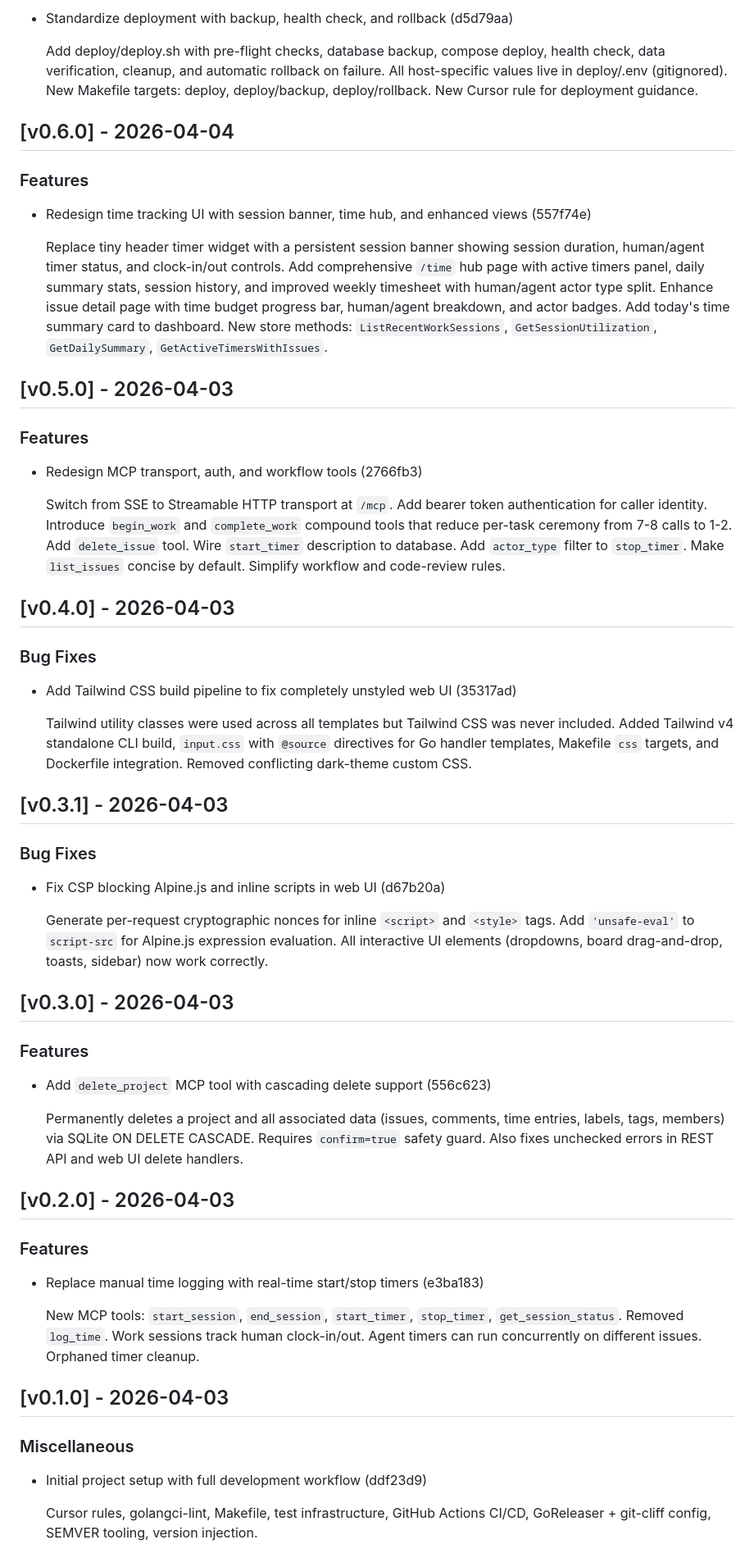
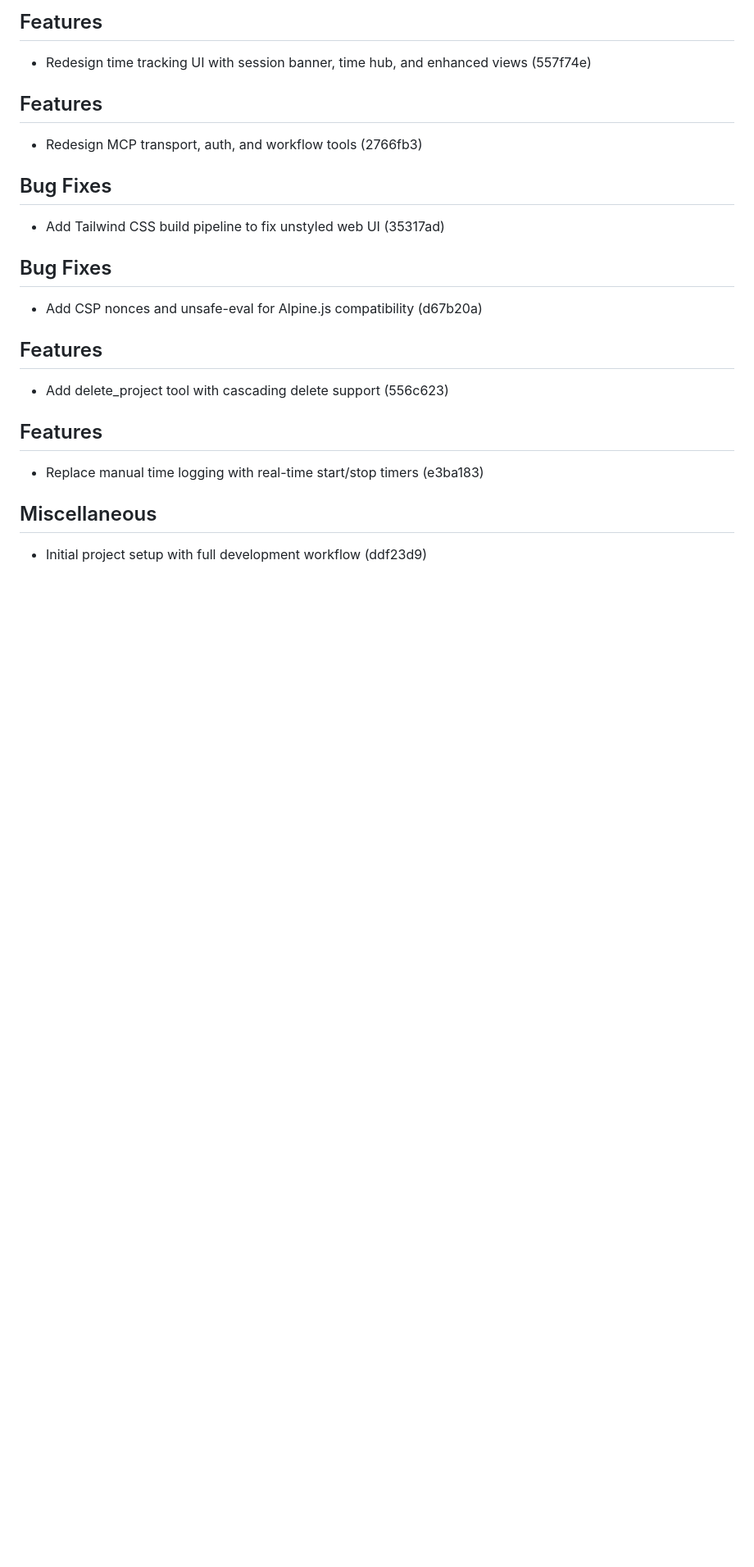
Before and after one commit to loweryaustin/YAITracker, a Markdown page: CHANGELOG.md, the part around one of its changes. Shown at 82% size. GitHub-like rendering; blank space fills up the shorter version.

```diff
--- a/CHANGELOG.md
+++ b/CHANGELOG.md
@@ -180,88 +111,34 @@ This file is auto-generated from [conventional commits](https://www.conventional
 
-- Standardize deployment with backup, health check, and rollback (d5d79aa)
-
-  Add deploy/deploy.sh with pre-flight checks, database backup, compose deploy,
-  health check, data verification, cleanup, and automatic rollback on failure.
-  All host-specific values live in deploy/.env (gitignored). New Makefile
-  targets: deploy, deploy/backup, deploy/rollback. New Cursor rule for
-  deployment guidance.
-
-## [v0.6.0] - 2026-04-04
-
-### Features
+## Features
 
 - Redesign time tracking UI with session banner, time hub, and enhanced views (557f74e)
 
-  Replace tiny header timer widget with a persistent session banner showing
-  session duration, human/agent timer status, and clock-in/out controls.
-  Add comprehensive `/time` hub page with active timers panel, daily summary
-  stats, session history, and improved weekly timesheet with human/agent actor
-  type split. Enhance issue detail page with time budget progress bar,
-  human/agent breakdown, and actor badges. Add today's time summary card to
-  dashboard. New store methods: `ListRecentWorkSessions`,
-  `GetSessionUtilization`, `GetDailySummary`, `GetActiveTimersWithIssues`.
 
-## [v0.5.0] - 2026-04-03
-
-### Features
+## Features
 
 - Redesign MCP transport, auth, and workflow tools (2766fb3)
 
-  Switch from SSE to Streamable HTTP transport at `/mcp`. Add bearer token
-  authentication for caller identity. Introduce `begin_work` and `complete_work`
-  compound tools that reduce per-task ceremony from 7-8 calls to 1-2. Add
-  `delete_issue` tool. Wire `start_timer` description to database. Add
-  `actor_type` filter to `stop_timer`. Make `list_issues` concise by default.
-  Simplify workflow and code-review rules.
 
-## [v0.4.0] - 2026-04-03
+## Bug Fixes
 
-### Bug Fixes
+- Add Tailwind CSS build pipeline to fix unstyled web UI (35317ad)
 
-- Add Tailwind CSS build pipeline to fix completely unstyled web UI (35317ad)
 
-  Tailwind utility classes were used across all templates but Tailwind CSS
-  was never included. Added Tailwind v4 standalone CLI build, `input.css`
-  with `@source` directives for Go handler templates, Makefile `css` targets,
-  and Dockerfile integration. Removed conflicting dark-theme custom CSS.
+## Bug Fixes
 
-## [v0.3.1] - 2026-04-03
+- Add CSP nonces and unsafe-eval for Alpine.js compatibility (d67b20a)
 
-### Bug Fixes
 
-- Fix CSP blocking Alpine.js and inline scripts in web UI (d67b20a)
+## Features
 
-  Generate per-request cryptographic nonces for inline `<script>` and
-  `<style>` tags. Add `'unsafe-eval'` to `script-src` for Alpine.js
-  expression evaluation. All interactive UI elements (dropdowns, board
-  drag-and-drop, toasts, sidebar) now work correctly.
+- Add delete_project tool with cascading delete support (556c623)
 
-## [v0.3.0] - 2026-04-03
 
-### Features
-
-- Add `delete_project` MCP tool with cascading delete support (556c623)
-
-  Permanently deletes a project and all associated data (issues, comments,
-  time entries, labels, tags, members) via SQLite ON DELETE CASCADE.
-  Requires `confirm=true` safety guard. Also fixes unchecked errors in
-  REST API and web UI delete handlers.
-
-## [v0.2.0] - 2026-04-03
-
-### Features
+## Features
 
 - Replace manual time logging with real-time start/stop timers (e3ba183)
 
-  New MCP tools: `start_session`, `end_session`, `start_timer`, `stop_timer`,
-  `get_session_status`. Removed `log_time`. Work sessions track human clock-in/out.
-  Agent timers can run concurrently on different issues. Orphaned timer cleanup.
 
-## [v0.1.0] - 2026-04-03
-
-### Miscellaneous
+## Miscellaneous
 
 - Initial project setup with full development workflow (ddf23d9)
-
-  Cursor rules, golangci-lint, Makefile, test infrastructure, GitHub Actions CI/CD,
-  GoReleaser + git-cliff config, SEMVER tooling, version injection.
```
Also changed, not shown: other parts of CHANGELOG.md (+45 -114 lines).
